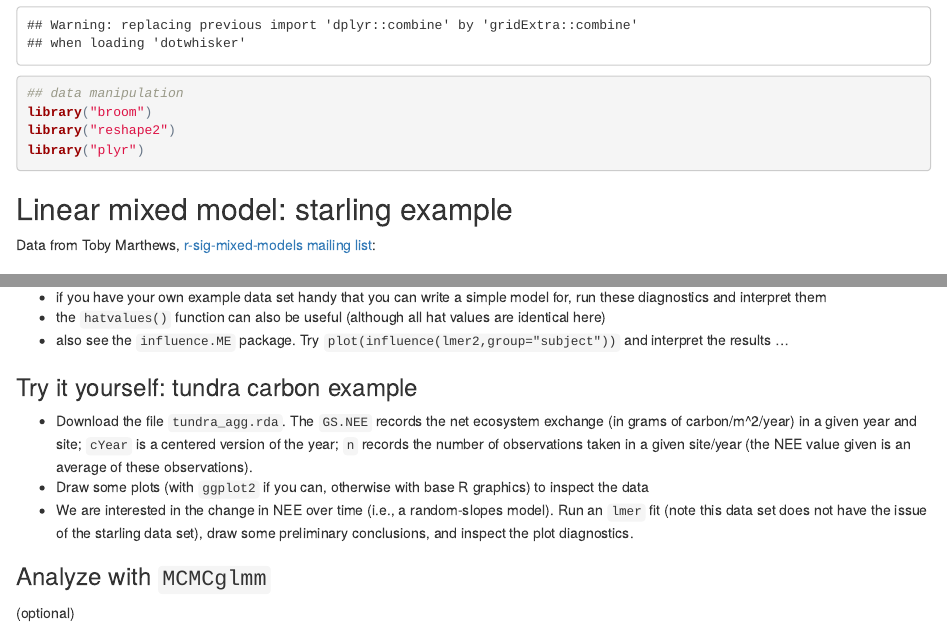
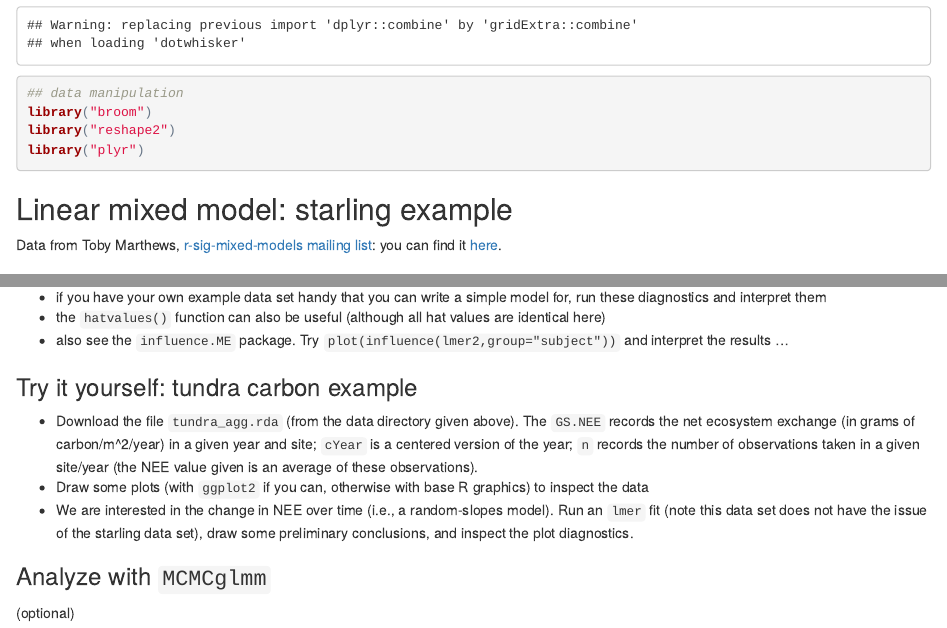
Before and after one commit to bbolker/upr_2016, an R Markdown document (lab/mixedlab.rmd): the page in a window 1100 px wide, from 660 px down, and a second part further down, joined at a grey line. The pictures show the output file lab/mixedlab.html that the author committed with the source, opened offline.

Commit message:
update lab, again

```diff
--- a/lab/mixedlab.rmd
+++ b/lab/mixedlab.rmd
@@ -59,7 +59,7 @@ library("plyr")
 
 ## Linear mixed model: starling example
 
-Data from Toby Marthews, [r-sig-mixed-models mailing list](http://tolstoy.newcastle.edu.au/R/e13/help/11/01/1364.html):
+Data from Toby Marthews, [r-sig-mixed-models mailing list](http://tolstoy.newcastle.edu.au/R/e13/help/11/01/1364.html): you can find it [here](https://github.com/bbolker/upr_2016/tree/master/lab/data).
 
 ### Graphics: spaghetti plots
 
@@ -215,7 +215,7 @@ function of the fitted values and as a function of particularly important predic
 
 ### Try it yourself: tundra carbon example
 
-- Download the file `tundra_agg.rda`. The `GS.NEE` records the net ecosystem exchange (in grams of carbon/m^2/year) in a given year and site; `cYear` is a centered version of the year; `n` records the number of observations taken in a given site/year (the NEE value given is an average of these observations).
+- Download the file `tundra_agg.rda` (from the data directory given above). The `GS.NEE` records the net ecosystem exchange (in grams of carbon/m^2/year) in a given year and site; `cYear` is a centered version of the year; `n` records the number of observations taken in a given site/year (the NEE value given is an average of these observations).
 - Draw some plots (with `ggplot2` if you can, otherwise with base R graphics) to inspect the data
 - We are interested in the change in NEE over time (i.e., a random-slopes model). Run an `lmer` fit (note this data set does not have the issue of the starling data set), draw some preliminary conclusions, and inspect the plot diagnostics.
 
```
Also changed, not shown: lab/mixedlab.html.
